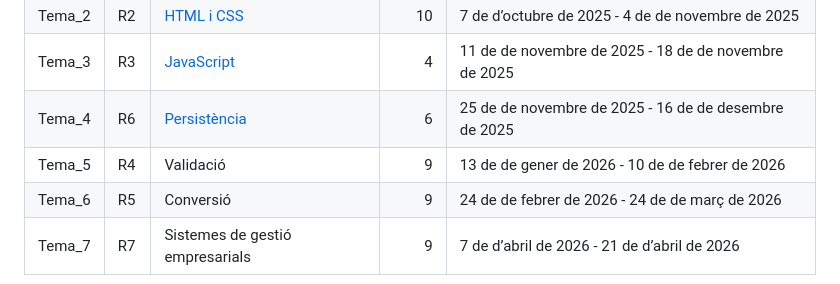
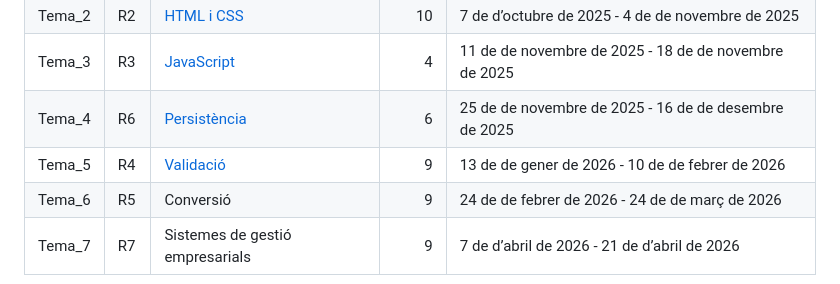
Before and after one commit to ctrl-alt-d/lm, a Markdown page: README.md, the part around the change. Rendered like a GitHub page.

Commit message:
Enllaçar al tema 5

```diff
--- a/README.md
+++ b/README.md
@@ -14,7 +14,7 @@
 | Tema_2 | R2   | [HTML i CSS](./TEMA_2/)                      |      10 | 7 de d’octubre de 2025 - 4 de de novembre de 2025     |
 | Tema_3 | R3   | [JavaScript](./TEMA_3/)                      |       4 | 11 de de novembre de 2025 - 18 de de novembre de 2025 |
 | Tema_4 | R6   | [Persistència](./TEMA_4/)                    |       6 | 25 de de novembre de 2025 - 16 de de desembre de 2025 |
-| Tema_5 | R4   | Validació                       |       9 | 13 de de gener de 2026 - 10 de de febrer de 2026      |
+| Tema_5 | R4   | [Validació](./TEMA_5/)                       |       9 | 13 de de gener de 2026 - 10 de de febrer de 2026      |
 | Tema_6 | R5   | Conversió                       |       9 | 24 de de febrer de 2026 - 24 de de març de 2026       |
 | Tema_7 | R7   | Sistemes de gestió empresarials |       9 | 7 de d’abril de 2026 - 21 de d’abril de 2026          |
 
```
